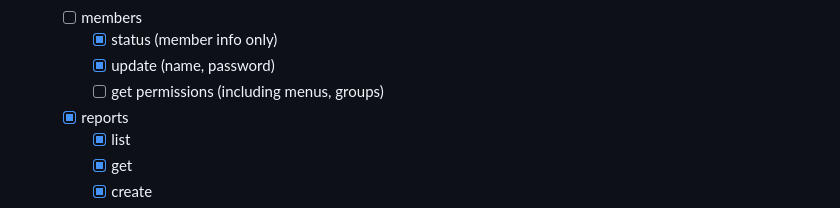
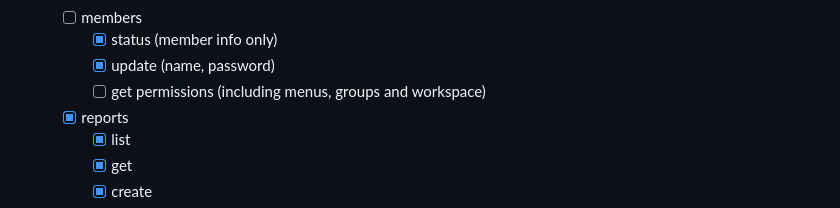
Before and after one commit to ijufumi/openreports-api, a Markdown page: README.md, the part around the change. GitHub-like rendering.

Commit message:
feat: update readme

```diff
--- a/README.md
+++ b/README.md
@@ -68,7 +68,7 @@ docker-compose exec api sbt flywayClean
   - [ ] members
     - [x] status (member info only)
     - [x] update (name, password)
-    - [ ] get permissions (including menus, groups)
+    - [ ] get permissions (including menus, groups and workspace)
   - [x] reports
     - [x] list
     - [x] get
```
